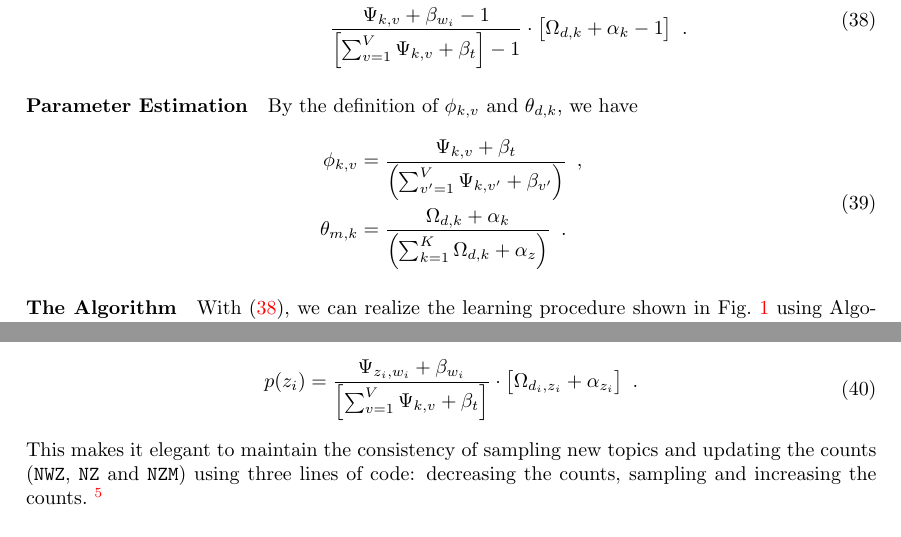
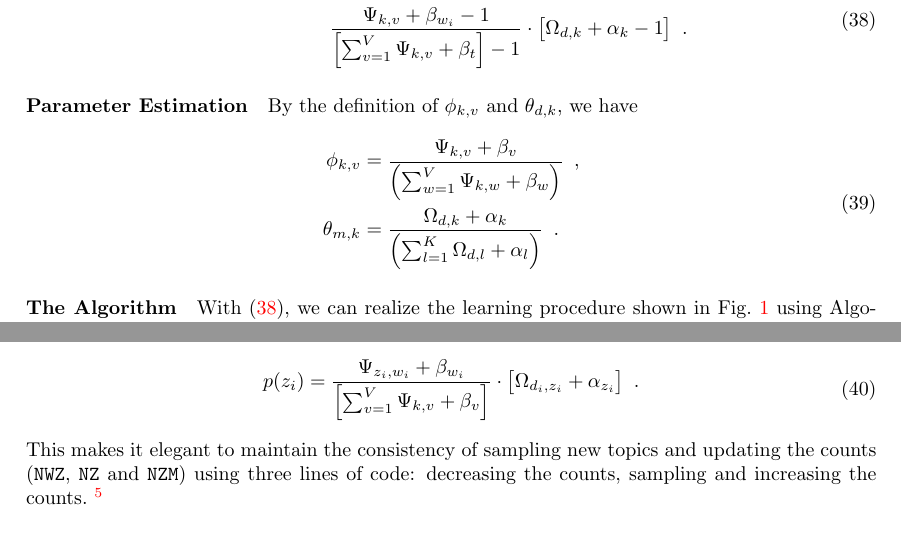
Before and after one commit to wangkuiyi/gritty-details-latent-topic-modeling, a LaTeX document (lda-only.tex, which reads lda.tex): two parts of pages 6 and 7 of 9, joined at a grey line, cut so that both start at the same text. Compiled offline with pdfLaTeX.

Commit message:
In response to comments from Nathan Danneman

```diff
--- a/lda.tex
+++ b/lda.tex
@@ -743,9 +743,9 @@ By the definition of $\pwz{k,v}$ and $\pzd{d,k}$, we have
   \pwz{k,v}
   &=
   \frac{
-    \Nzw{k,v} + \wordprior{t}
+    \Nzw{k,v} + \wordprior{v}
   }{
-    \left( \sum_{v'=1}^{V}  \Nzw{k,v'} + \wordprior{v'} \right)
+    \left( \sum_{w=1}^{V}  \Nzw{k,w} + \wordprior{w} \right)
   }
   \enspace,
   \\
@@ -754,7 +754,7 @@ By the definition of $\pwz{k,v}$ and $\pzd{d,k}$, we have
   \frac{
     \Ndz{d,k} + \topicprior{k}
   }{
-    \left( \sum_{k=1}^{K}  \Ndz{d,k} + \topicprior{z} \right)
+    \left( \sum_{l=1}^{K}  \Ndz{d,l} + \topicprior{l} \right)
   }
   \enspace.
   \end{split}
@@ -845,7 +845,7 @@ instead, it does not contain those ``$-1$'' terms:
     \frac{
       \Nzw{z_i,w_i} + \wordprior{w_i}
     }{
-      \left[ \sum_{v=1}^{V}  \Nzw{k,v} + \wordprior{t} \right]
+      \left[ \sum_{v=1}^{V}  \Nzw{k,v} + \wordprior{v} \right]
     }
     \cdot
     \big[
```
